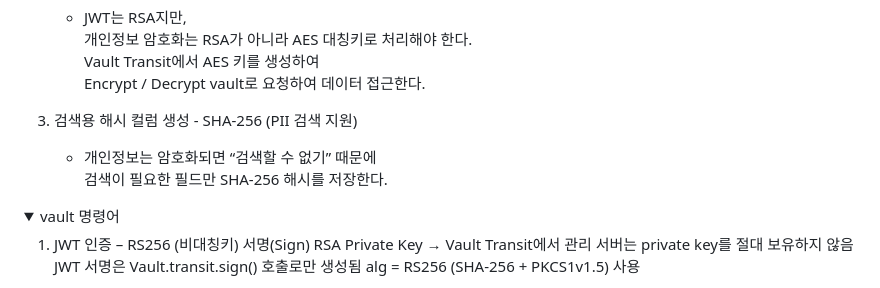
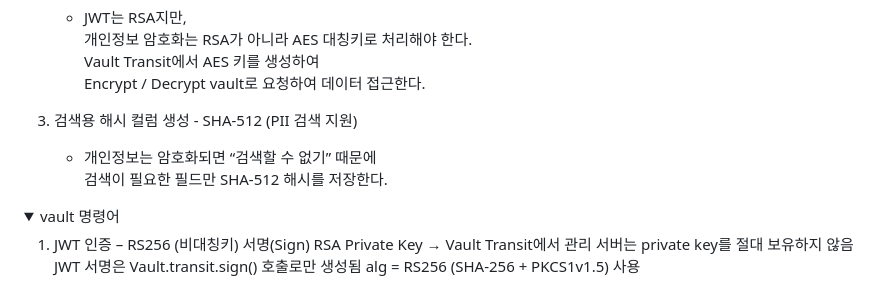
Before and after one commit to No1stone/boot-base, a Markdown page: api-auth/README.md, the part around the change. Drawn GitHub-style; folded sections open.

Commit message:
[api-auth][feat]: sha512 사용, 클라우드플레어 에러나서 안되는게 많네..

```diff
--- a/api-auth/README.md
+++ b/api-auth/README.md
@@ -21,9 +21,9 @@
       Vault Transit에서 AES 키를 생성하여
       Encrypt / Decrypt vault로 요청하여 데이터 접근한다.
 
-3. 검색용 해시 컬럼 생성 - SHA-256 (PII 검색 지원)
+3. 검색용 해시 컬럼 생성 - SHA-512 (PII 검색 지원)
     - 개인정보는 암호화되면 “검색할 수 없기” 때문에
-      검색이 필요한 필드만 SHA-256 해시를 저장한다.
+      검색이 필요한 필드만 SHA-512 해시를 저장한다.
 
 <details> <summary>vault 명령어</summary>
 
```
